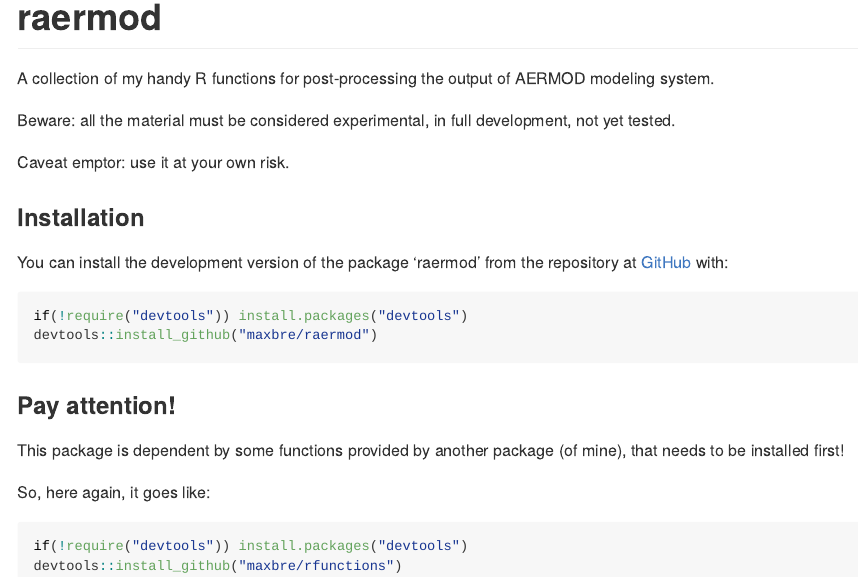
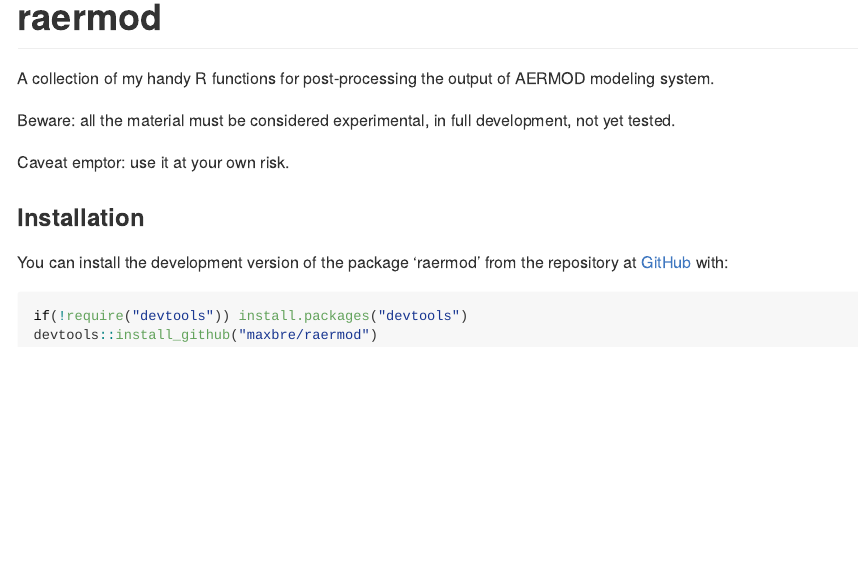
Before and after one commit to maxbre/raermod, an R Markdown document (README.Rmd): the page in a window 1100 px wide, from its top. The pictures show the output file README.md that the author committed with the source, drawn offline in the style of GitHub; badge pictures from the web are left out.

Commit message:
update readme

````diff
--- a/README.Rmd
+++ b/README.Rmd
@@ -39,14 +39,3 @@ You can install the development version of the package 'raermod' from the reposi
 if(!require("devtools")) install.packages("devtools")
 devtools::install_github("maxbre/raermod")
 ```
-
-### Pay attention!
-
-This package is dependent by some functions provided by another package (of mine), that needs to be installed first!
-
-So, here again, it goes like:
-
-``` r
-if(!require("devtools")) install.packages("devtools")
-devtools::install_github("maxbre/rfunctions")
-```
````
Also changed, not shown: README.md.
